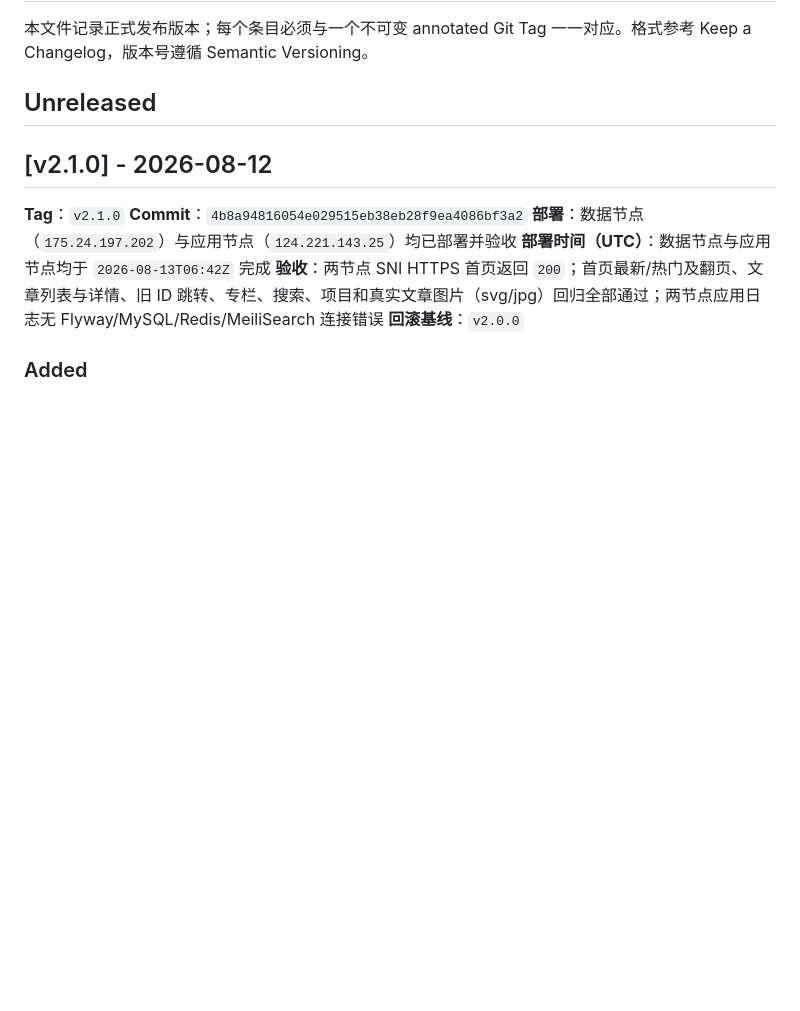
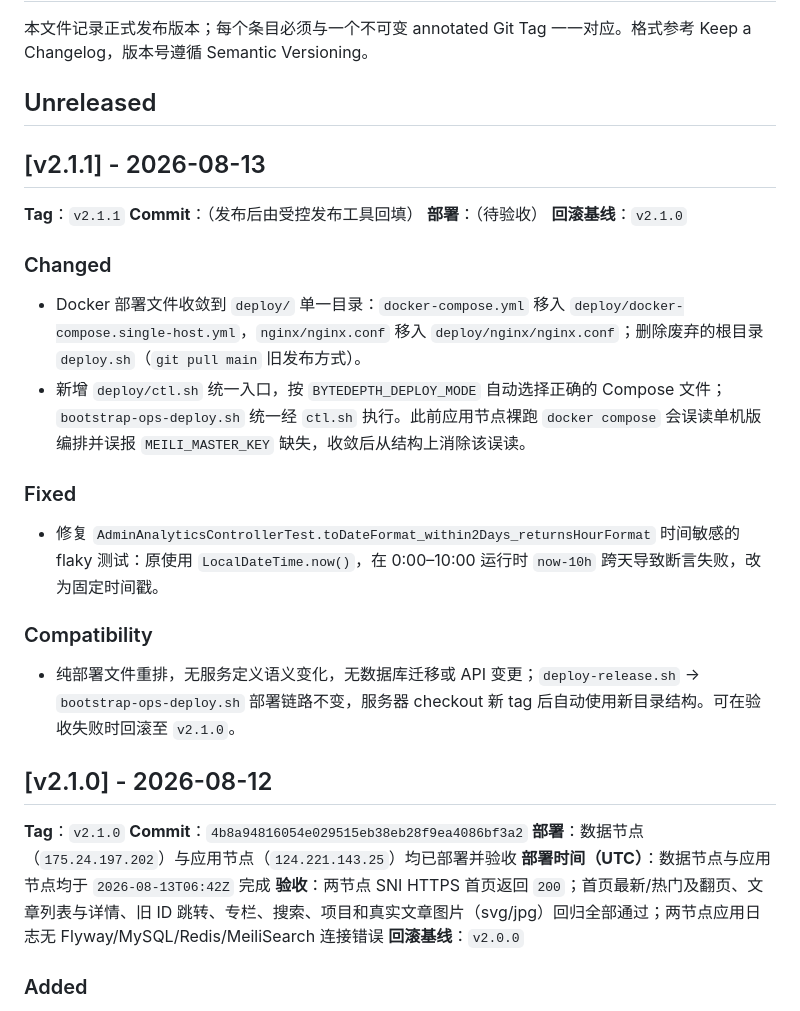
Before and after one commit to manfredma/bytedepth, a Markdown page: docs/releases/CHANGELOG.md, the part around the change. Drawn GitHub-style; blank space fills up the shorter version.

Commit message:
chore: update CHANGELOG for v2.1.1
Co-Authored-By: Claude <noreply@anthropic.com>

```diff
--- a/docs/releases/CHANGELOG.md
+++ b/docs/releases/CHANGELOG.md
@@ -3,6 +3,26 @@
 本文件记录正式发布版本；每个条目必须与一个不可变 annotated Git Tag 一一对应。格式参考 Keep a Changelog，版本号遵循 Semantic Versioning。
 
 ## Unreleased
+
+## [v2.1.1] - 2026-08-13
+
+**Tag**：`v2.1.1`
+**Commit**：（发布后由受控发布工具回填）
+**部署**：（待验收）
+**回滚基线**：`v2.1.0`
+
+### Changed
+
+- Docker 部署文件收敛到 `deploy/` 单一目录：`docker-compose.yml` 移入 `deploy/docker-compose.single-host.yml`，`nginx/nginx.conf` 移入 `deploy/nginx/nginx.conf`；删除废弃的根目录 `deploy.sh`（`git pull main` 旧发布方式）。
+- 新增 `deploy/ctl.sh` 统一入口，按 `BYTEDEPTH_DEPLOY_MODE` 自动选择正确的 Compose 文件；`bootstrap-ops-deploy.sh` 统一经 `ctl.sh` 执行。此前应用节点裸跑 `docker compose` 会误读单机版编排并误报 `MEILI_MASTER_KEY` 缺失，收敛后从结构上消除该误读。
+
+### Fixed
+
+- 修复 `AdminAnalyticsControllerTest.toDateFormat_within2Days_returnsHourFormat` 时间敏感的 flaky 测试：原使用 `LocalDateTime.now()`，在 0:00–10:00 运行时 `now-10h` 跨天导致断言失败，改为固定时间戳。
+
+### Compatibility
+
+- 纯部署文件重排，无服务定义语义变化，无数据库迁移或 API 变更；`deploy-release.sh` → `bootstrap-ops-deploy.sh` 部署链路不变，服务器 checkout 新 tag 后自动使用新目录结构。可在验收失败时回滚至 `v2.1.0`。
 
 ## [v2.1.0] - 2026-08-12
 
```
